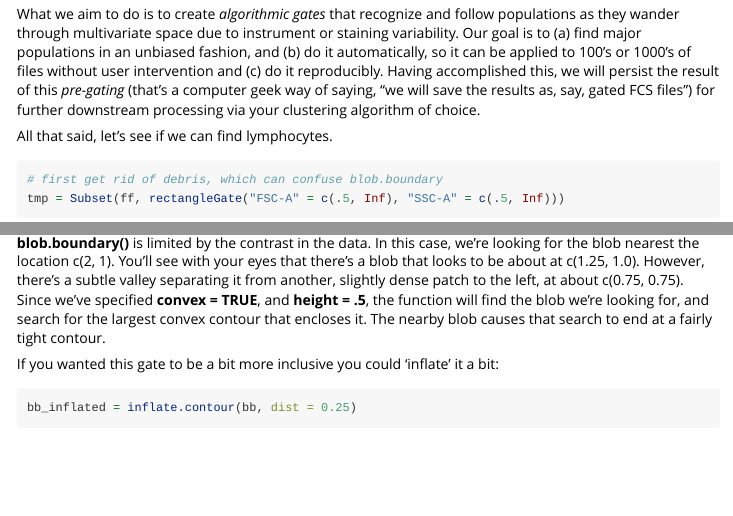
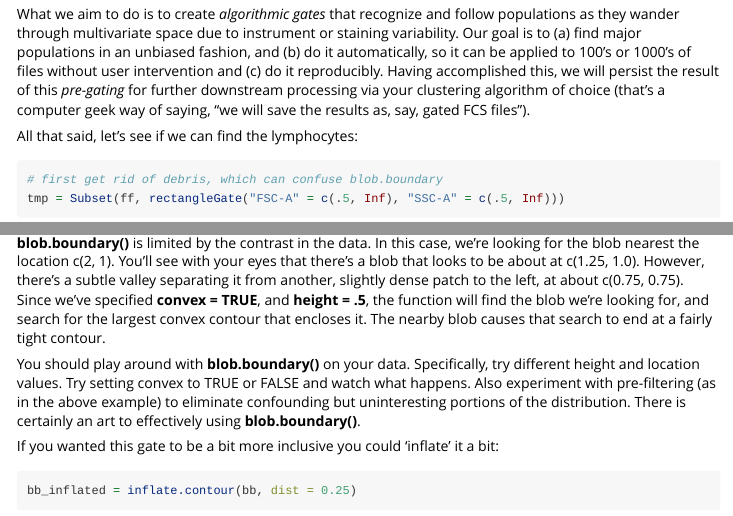
Before and after one commit to rogerswt/wadeTools, an R Markdown document (vignettes/wadeTools.Rmd): the page in a window 1100 px wide, from 3900 px down, and a second part further down, joined at a grey line. Rendered offline with R 4.5, knitr and Pandoc, with nearby package versions; some code elsewhere in the file could not run offline; long lines of code are wrapped.

Commit message:
more vignette tweaking (sigh...)

````diff
--- a/vignettes/wadeTools.Rmd
+++ b/vignettes/wadeTools.Rmd
@@ -100,9 +100,9 @@ It is often (always?) the case that raw data needs to be pre-gated prior to *any
 
 Here, we'll talk about *pre-gating*, which is a cleanup step prior to clustering or some other means of computationally analyzing the data.  We'll use that term to distinguish what we're doing here from a conventional hierachical gating analysis, where the analyst specifies analytical gates, and counts events inside those gates as the primary means of characterizing a sample.
 
-What we aim to do is to create *algorithmic gates* that recognize and follow populations as they wander through multivariate space due to instrument or staining variability.  Our goal is to (a) find major populations in an unbiased fashion, and (b) do it automatically, so it can be applied to 100's or 1000's of files without user intervention and (c) do it reproducibly.  Having accomplished this, we will persist the result of this *pre-gating* (that's a computer geek way of saying, "we will save the results as, say, gated FCS files") for further downstream processing via your clustering algorithm of choice.
+What we aim to do is to create *algorithmic gates* that recognize and follow populations as they wander through multivariate space due to instrument or staining variability.  Our goal is to (a) find major populations in an unbiased fashion, and (b) do it automatically, so it can be applied to 100's or 1000's of files without user intervention and (c) do it reproducibly.  Having accomplished this, we will persist the result of this *pre-gating* for further downstream processing via your clustering algorithm of choice (that's a computer geek way of saying, "we will save the results as, say, gated FCS files").
 
-All that said, let's see if we can find lymphocytes.
+All that said, let's see if we can find the lymphocytes:
 
 ```{r, eval = TRUE, echo = TRUE, fig.width=5, fig.height=5}
 # first get rid of debris, which can confuse blob.boundary
@@ -119,6 +119,8 @@ nrow(ff_gated)
 ```
 
 **blob.boundary()** is limited by the contrast in the data.  In this case, we're looking for the blob nearest the location c(2, 1).  You'll see with your eyes that there's a blob that looks to be about at c(1.25, 1.0).  However, there's a subtle valley separating it from another, slightly dense patch to the left, at about c(0.75, 0.75).  Since we've specified **convex = TRUE**, and **height = .5**, the function will find the blob we're looking for, and search for the largest convex contour that encloses it.  The nearby blob causes that search to end at a fairly tight contour.
+
+You should play around with **blob.boundary()** on your data.  Specifically, try different height and location values.  Try setting convex to TRUE or FALSE and watch what happens.  Also experiment with pre-filtering (as in the above example) to eliminate confounding but uninteresting portions of the distribution.  There is certainly an art to effectively using **blob.boundary()**.
 
 If you wanted this gate to be a bit more inclusive you could 'inflate' it a bit:
 ```{r, eval = TRUE, echo = TRUE, fig.width=5, fig.height=5}
````
